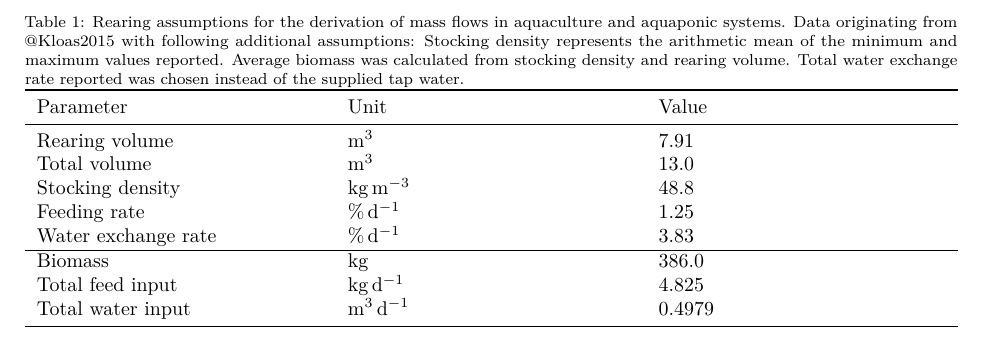
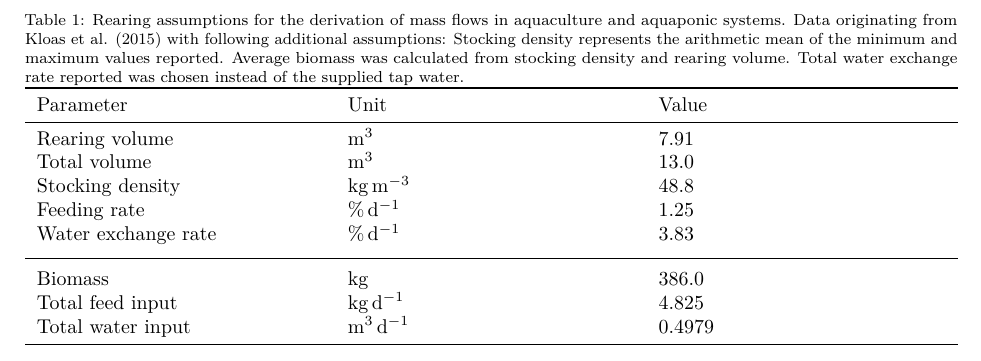
Before and after one commit to TellAnAx/nutinaqua, a LaTeX paper (publication/publication.tex, which reads publication/table_assumptions.tex): part of page 3 of 15, cut so that both start at the same text. Compiled offline with pdfLaTeX.

Commit message:
add linespace

```diff
--- a/publication/table_assumptions.tex
+++ b/publication/table_assumptions.tex
@@ -1,6 +1,6 @@
 \begin{table}
 \centering
-  \caption{Rearing assumptions for the derivation of mass flows in aquaculture and aquaponic systems. Data originating from @Kloas2015 with following additional assumptions: Stocking density represents the arithmetic mean of the minimum and maximum values reported. Average biomass was calculated from stocking density and rearing volume. Total water exchange rate reported was chosen instead of the supplied tap water.}
+  \caption{Rearing assumptions for the derivation of mass flows in aquaculture and aquaponic systems. Data originating from Kloas et al. (2015) with following additional assumptions: Stocking density represents the arithmetic mean of the minimum and maximum values reported. Average biomass was calculated from stocking density and rearing volume. Total water exchange rate reported was chosen instead of the supplied tap water.}
   \label{tab:assumptions}
   \begin{tabularx}{\textwidth}{XXX}
   \toprule
@@ -13,7 +13,9 @@
   Feeding rate & \si{\p\per\d} & \num{1.25} \\
   Water exchange rate & \si{\p\per\d} & \num{3.83} \\
 
+  \addlinespace
   \hline
+  \addlinespace
 
   Biomass & \si{\kg} & \num{386.0} \\
   Total feed input & \si{\kg\per\d} & \num{4.825} \\
```
